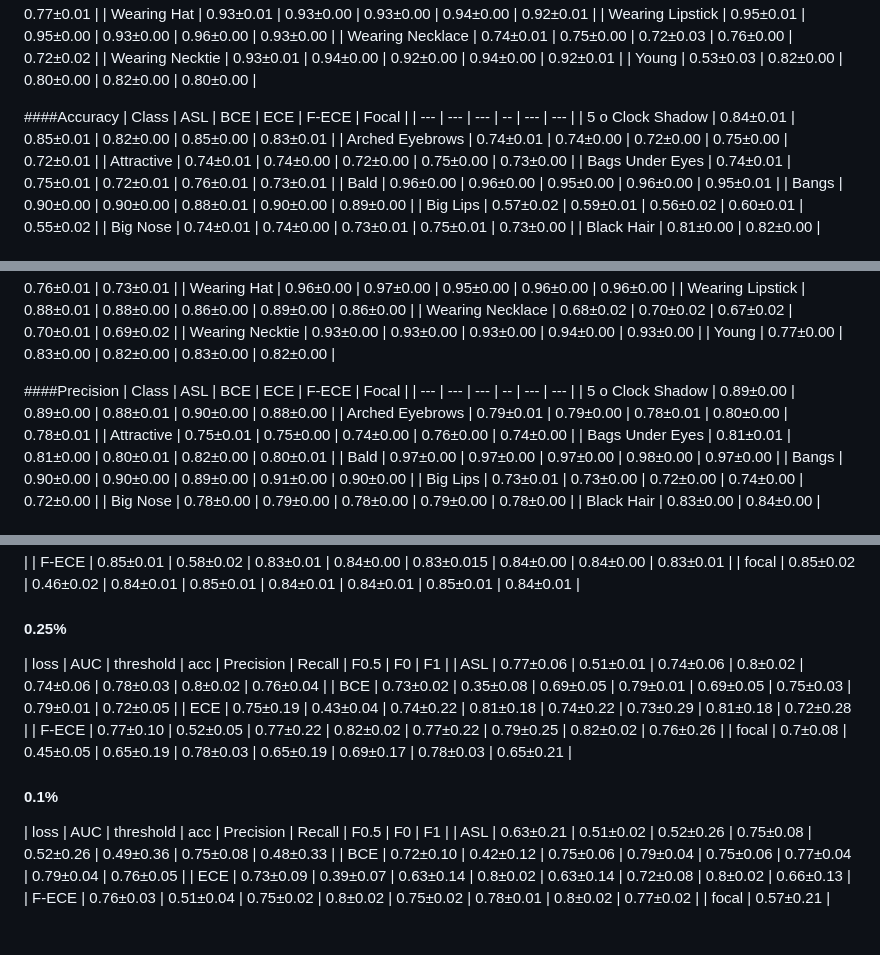
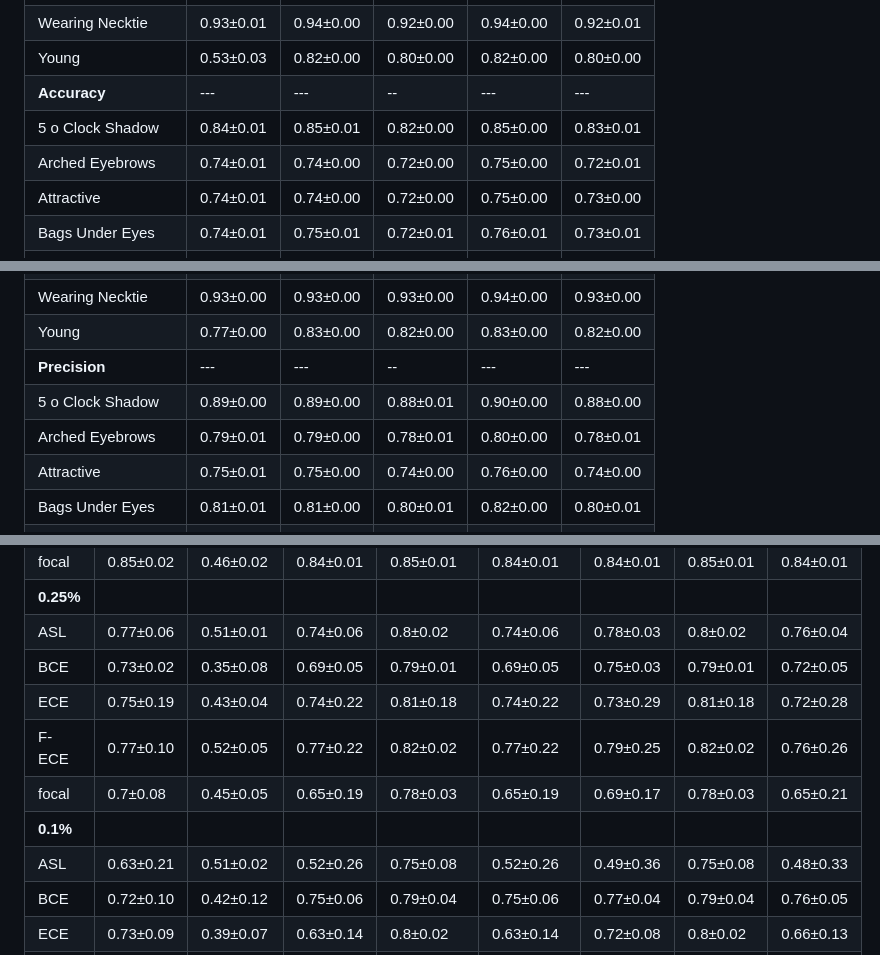
Before and after one commit to Bozhao-Liu/LFA-demo, a Markdown page: README.md, 3 parts joined by grey strips. GitHub-like rendering; blank space fills up the shorter version.

```diff
--- a/README.md
+++ b/README.md
@@ -226,10 +227,7 @@ python evaluate.py --dataset cifar10 --checkpoint path/to/weights.pth
  | Wearing Necklace | 0.74±0.01 | 0.75±0.00 | 0.72±0.03 | 0.76±0.00 | 0.72±0.02 |
  | Wearing Necktie | 0.93±0.01 | 0.94±0.00 | 0.92±0.00 | 0.94±0.00 | 0.92±0.01 |
  | Young | 0.53±0.03 | 0.82±0.00 | 0.80±0.00 | 0.82±0.00 | 0.80±0.00 |
-
-####Accuracy
- | Class | ASL | BCE | ECE | F-ECE | Focal |
- |  --- | --- | --- | -- | --- | --- |
+ |  **Accuracy** | --- | --- | -- | --- | --- |
  | 5 o Clock Shadow | 0.84±0.01 | 0.85±0.01 | 0.82±0.00 | 0.85±0.00 | 0.83±0.01 |
  | Arched Eyebrows | 0.74±0.01 | 0.74±0.00 | 0.72±0.00 | 0.75±0.00 | 0.72±0.01 |
  | Attractive | 0.74±0.01 | 0.74±0.00 | 0.72±0.00 | 0.75±0.00 | 0.73±0.00 |
@@ -270,10 +268,7 @@ python evaluate.py --dataset cifar10 --checkpoint path/to/weights.pth
  | Wearing Necklace | 0.68±0.02 | 0.70±0.02 | 0.67±0.02 | 0.70±0.01 | 0.69±0.02 |
  | Wearing Necktie | 0.93±0.00 | 0.93±0.00 | 0.93±0.00 | 0.94±0.00 | 0.93±0.00 |
  | Young | 0.77±0.00 | 0.83±0.00 | 0.82±0.00 | 0.83±0.00 | 0.82±0.00 |
-
-####Precision
- | Class | ASL | BCE | ECE | F-ECE | Focal |
- |  --- | --- | --- | -- | --- | --- |
+ |  **Precision** | --- | --- | -- | --- | --- |
  | 5 o Clock Shadow | 0.89±0.00 | 0.89±0.00 | 0.88±0.01 | 0.90±0.00 | 0.88±0.00 |
  | Arched Eyebrows | 0.79±0.01 | 0.79±0.00 | 0.78±0.01 | 0.80±0.00 | 0.78±0.01 |
  | Attractive | 0.75±0.01 | 0.75±0.00 | 0.74±0.00 | 0.76±0.00 | 0.74±0.00 |
@@ -540,17 +507,13 @@ python evaluate.py --dataset cifar10 --checkpoint path/to/weights.pth
 | ECE | 0.84±0.02 | 0.41±0.02 | 0.83±0.01 | 0.84±0.01 | 0.83±0.01 | 0.84±0.01 | 0.84±0.01 | 0.83±0.01 |
 | F-ECE | 0.85±0.01  | 0.58±0.02 | 0.83±0.01 | 0.84±0.00 | 0.83±0.015 | 0.84±0.00 | 0.84±0.00 | 0.83±0.01 |
 | focal | 0.85±0.02 | 0.46±0.02 | 0.84±0.01 | 0.85±0.01 | 0.84±0.01 | 0.84±0.01 | 0.85±0.01 | 0.84±0.01 |
-
- #### 0.25\%
- | loss | AUC | threshold | acc | Precision | Recall | F0.5 | F0 | F1 |
+ | **0.25\%** |  |  |  |  |  |  |  |  |
  | ASL | 0.77±0.06 | 0.51±0.01 | 0.74±0.06 | 0.8±0.02 | 0.74±0.06 | 0.78±0.03 | 0.8±0.02 | 0.76±0.04 |
 | BCE | 0.73±0.02 | 0.35±0.08 | 0.69±0.05 | 0.79±0.01 | 0.69±0.05 | 0.75±0.03 | 0.79±0.01 | 0.72±0.05 |
 | ECE | 0.75±0.19 | 0.43±0.04 | 0.74±0.22 | 0.81±0.18 | 0.74±0.22 | 0.73±0.29 | 0.81±0.18 | 0.72±0.28 |
 | F-ECE | 0.77±0.10 | 0.52±0.05 | 0.77±0.22 | 0.82±0.02  | 0.77±0.22 | 0.79±0.25 | 0.82±0.02 | 0.76±0.26 |
 | focal | 0.7±0.08 | 0.45±0.05 | 0.65±0.19 | 0.78±0.03 | 0.65±0.19 | 0.69±0.17 | 0.78±0.03 | 0.65±0.21 |
-
- #### 0.1\%
- | loss | AUC | threshold | acc | Precision | Recall | F0.5 | F0 | F1 |
+ | **0.1\%** |  |  |  |  |  |  |  |  |
  | ASL | 0.63±0.21 | 0.51±0.02 | 0.52±0.26 | 0.75±0.08 | 0.52±0.26 | 0.49±0.36 | 0.75±0.08 | 0.48±0.33 |
 | BCE | 0.72±0.10 | 0.42±0.12 | 0.75±0.06 | 0.79±0.04 | 0.75±0.06 | 0.77±0.04 | 0.79±0.04 | 0.76±0.05 |
 | ECE | 0.73±0.09 | 0.39±0.07 | 0.63±0.14 | 0.8±0.02 | 0.63±0.14 | 0.72±0.08 | 0.8±0.02 | 0.66±0.13 |
```
Also changed, not shown: other parts of README.md (+20 -47 lines).
